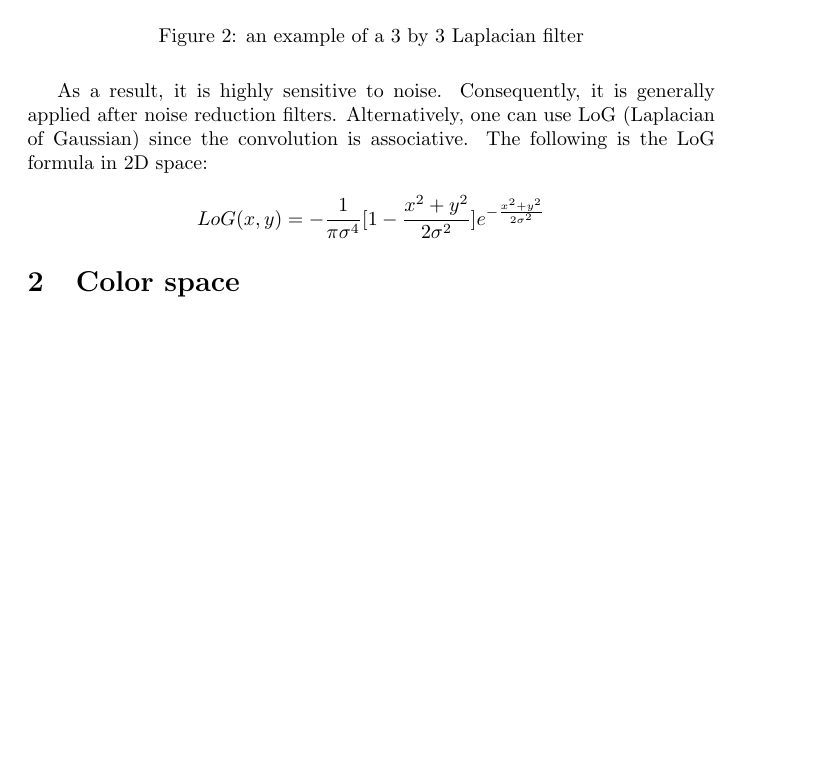
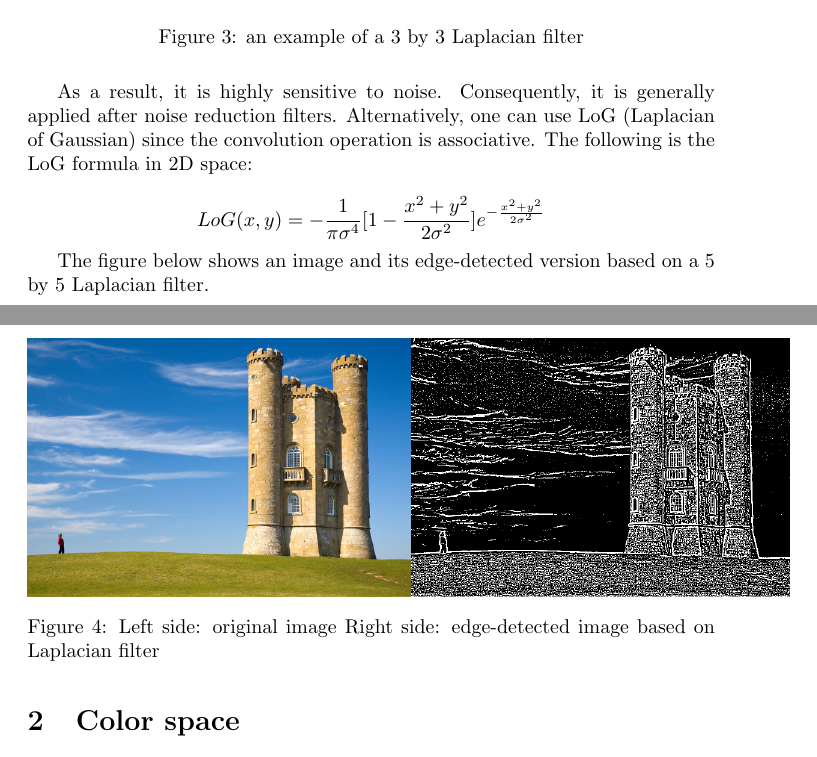
Before and after one commit to jandernascimento/imageprocessing-umanipulator, a LaTeX document (doc/report.tex): part of page 4 of 9 before the commit and two parts of pages 4 and 5 of 9 after it, the two joined at a grey line, cut so that both start at the same text, the shorter picture padded with empty space. Compiled offline with pdfLaTeX.

Commit message:
images added

```diff
--- a/doc/report.tex
+++ b/doc/report.tex
@@ -130,12 +138,17 @@ most of the tested images.
 
 
 			 As a result, it is highly sensitive to noise. Consequently,
-			it is generally applied after noise reduction filters. Alternatively, one can use LoG (Laplacian of Gaussian) since the convolution is
+			it is generally applied after noise reduction filters. Alternatively, one can use LoG (Laplacian of Gaussian) since the convolution operation is
 			associative. The following is the LoG formula in 2D space:
 
 			\[LoG(x,y) = -\frac{1}{\pi\sigma^{4}}[1-\frac{x^{2}+y^{2}}{2\sigma^{2}}]e^{-\frac{x^{2}+y^{2}}{2\sigma^{2}}}\]
 
-
+			The figure below shows an image and its edge-detected version based on a 5 by 5 Laplacian filter.
+	\begin{figure} [H]
+		\centering
+		\includegraphics[scale=.3]{images/edged}
+		\caption{Left side: original image Right side: edge-detected image based on Laplacian filter \label{crop_1}}
+	\end{figure}
 
 \section{Color space}
 	A color model is a model by which the color are represented by a few numbers, typically three or four. Using primary colors, a vast variety of colors could be made. Two well-known models are RGB and CYMK.
```
Also changed, not shown: doc/images/edged.jpg (added), doc/images/noisy_removed.jpg (added), doc/report.tex (10 more changed lines).
